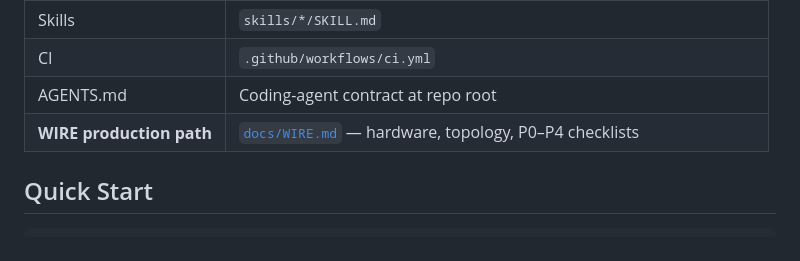
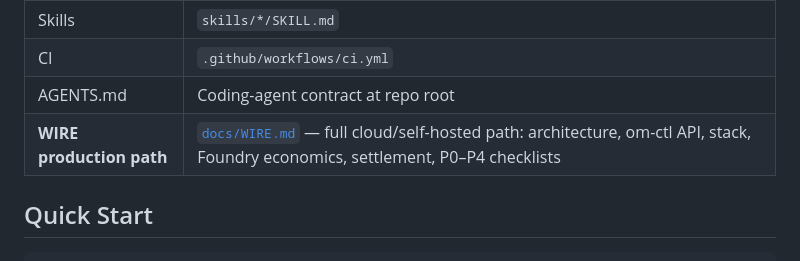
Before and after one commit to ANAMIZED/OpenMesha, a Markdown page: README.md, the part around the change. GitHub-like rendering.

Commit message:
docs(readme): point WIRE surface at expanded production path guide

```diff
--- a/README.md
+++ b/README.md
@@ -44,7 +44,7 @@ A senior engineer who has never seen this repository can, using **only** the sou
 | Skills | `skills/*/SKILL.md` |
 | CI | `.github/workflows/ci.yml` |
 | AGENTS.md | Coding-agent contract at repo root |
-| **WIRE production path** | [`docs/WIRE.md`](docs/WIRE.md) — hardware, topology, P0–P4 checklists |
+| **WIRE production path** | [`docs/WIRE.md`](docs/WIRE.md) — full cloud/self-hosted path: architecture, om-ctl API, stack, Foundry economics, settlement, P0–P4 checklists |
 
 ## Quick Start
 
```
